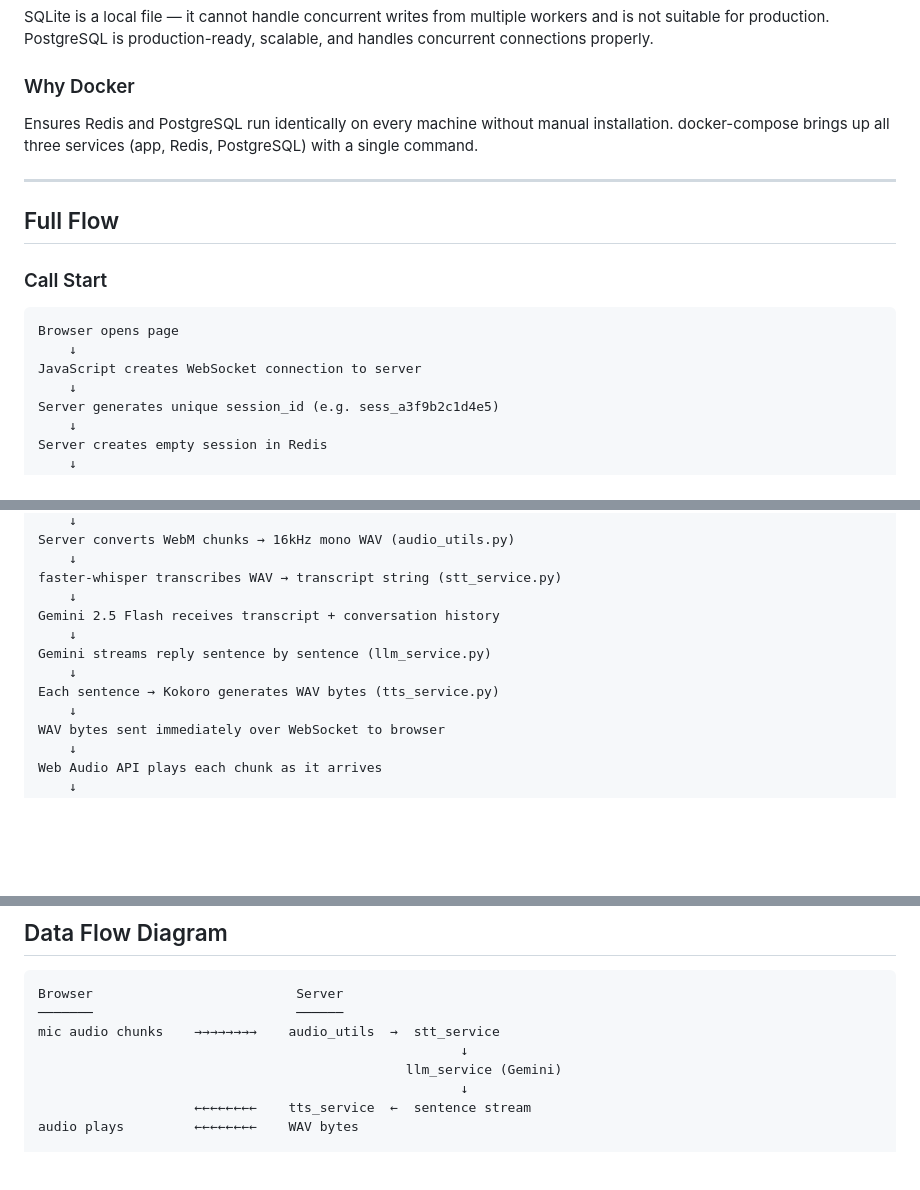
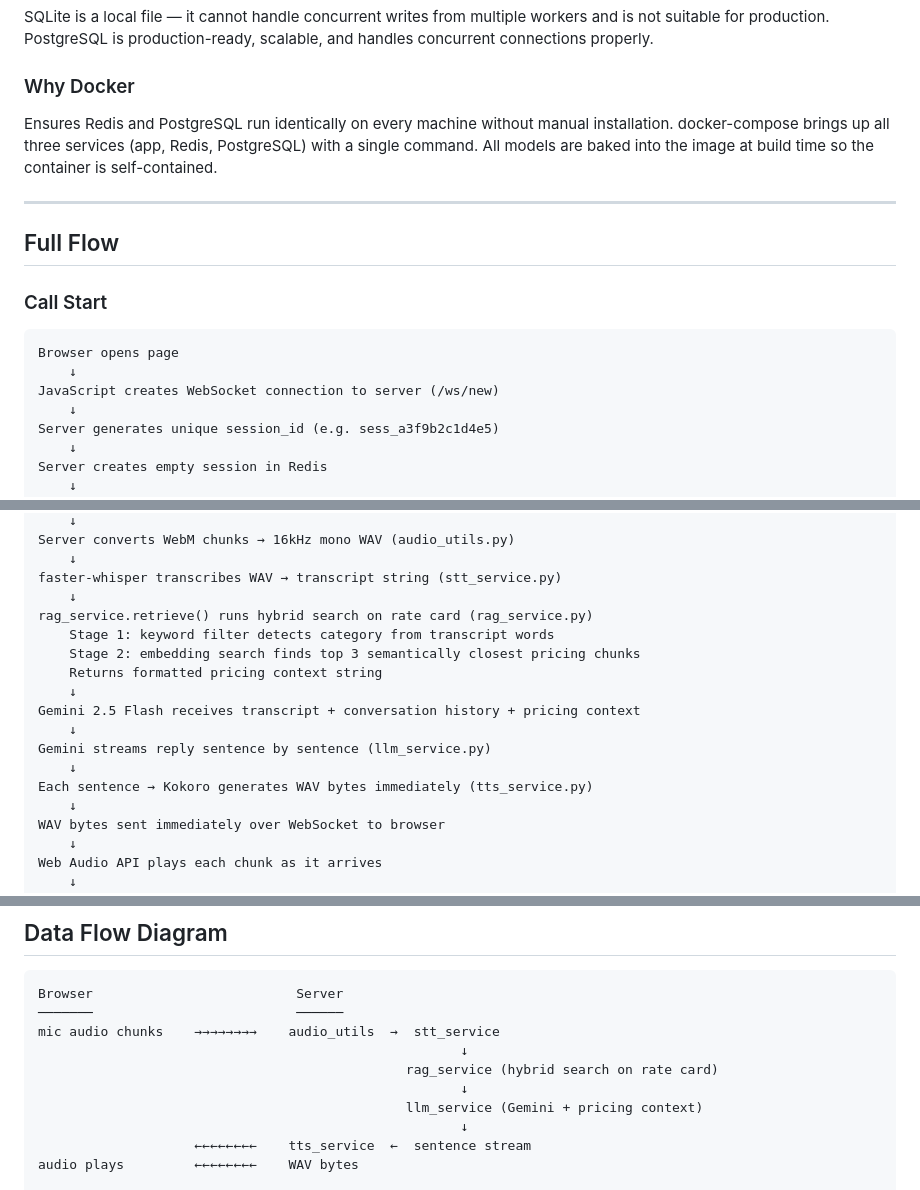
Before and after one commit to Abhijeet-1409/voice_ai, a Markdown page: docs/architecture.md, 3 parts joined by grey strips. Drawn GitHub-style; blank space fills up the shorter version.

````diff
--- a/docs/architecture.md
+++ b/docs/architecture.md
@@ -30,7 +33,7 @@ Phone number is not always known at call start. Two calls from the same number c
 SQLite is a local file — it cannot handle concurrent writes from multiple workers and is not suitable for production. PostgreSQL is production-ready, scalable, and handles concurrent connections properly.
 
 ### Why Docker
-Ensures Redis and PostgreSQL run identically on every machine without manual installation. docker-compose brings up all three services (app, Redis, PostgreSQL) with a single command.
+Ensures Redis and PostgreSQL run identically on every machine without manual installation. docker-compose brings up all three services (app, Redis, PostgreSQL) with a single command. All models are baked into the image at build time so the container is self-contained.
 
 ---
 
@@ -40,7 +43,7 @@ Ensures Redis and PostgreSQL run identically on every machine without manual ins
 ```
 Browser opens page
     ↓
-JavaScript creates WebSocket connection to server
+JavaScript creates WebSocket connection to server (/ws/new)
     ↓
 Server generates unique session_id (e.g. sess_a3f9b2c1d4e5)
     ↓
@@ -67,11 +70,16 @@ Server converts WebM chunks → 16kHz mono WAV (audio_utils.py)
     ↓
 faster-whisper transcribes WAV → transcript string (stt_service.py)
     ↓
-Gemini 2.5 Flash receives transcript + conversation history
+rag_service.retrieve() runs hybrid search on rate card (rag_service.py)
+    Stage 1: keyword filter detects category from transcript words
+    Stage 2: embedding search finds top 3 semantically closest pricing chunks
+    Returns formatted pricing context string
+    ↓
+Gemini 2.5 Flash receives transcript + conversation history + pricing context
     ↓
 Gemini streams reply sentence by sentence (llm_service.py)
     ↓
-Each sentence → Kokoro generates WAV bytes (tts_service.py)
+Each sentence → Kokoro generates WAV bytes immediately (tts_service.py)
     ↓
 WAV bytes sent immediately over WebSocket to browser
     ↓
@@ -133,7 +141,9 @@ Browser                          Server
 ───────                          ──────
 mic audio chunks    →→→→→→→→    audio_utils  →  stt_service
                                                       ↓
-                                               llm_service (Gemini)
+                                               rag_service (hybrid search on rate card)
+                                                      ↓
+                                               llm_service (Gemini + pricing context)
                                                       ↓
                     ←←←←←←←←    tts_service  ←  sentence stream
 audio plays         ←←←←←←←←    WAV bytes
````
Also changed, not shown: other parts of docs/architecture.md (+6 -2 lines), README.md (+60 -57 lines).
